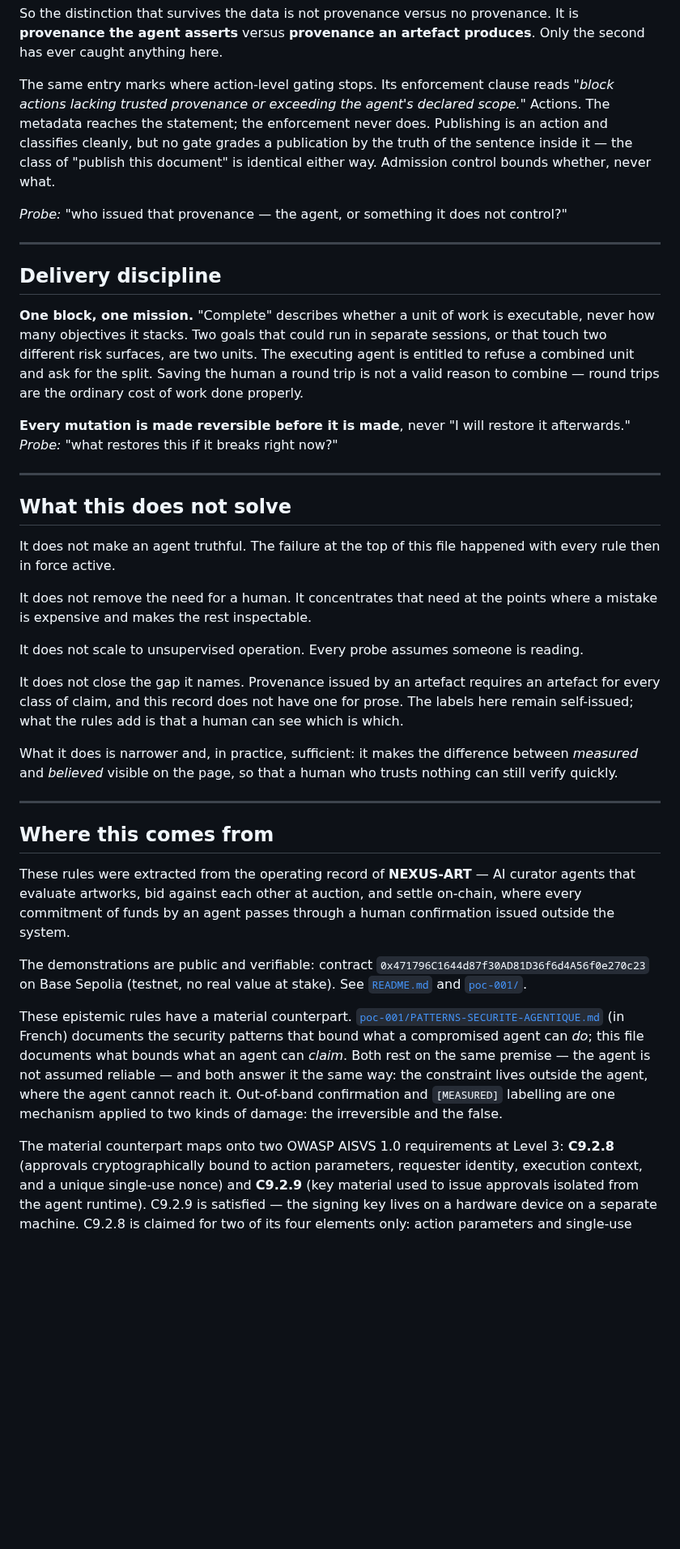
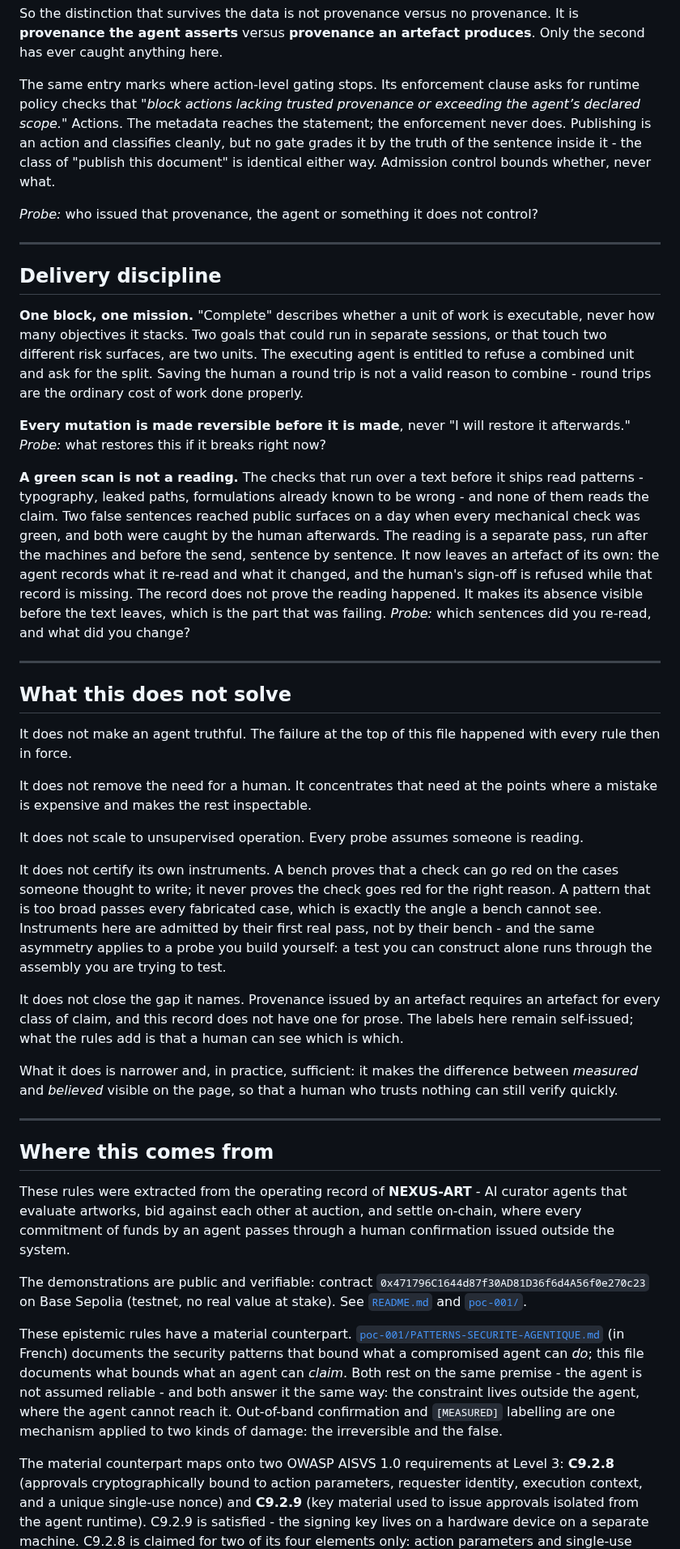
Before and after one commit to avp9-nexus/nexus-art, a Markdown page: AGENT-GOVERNANCE.md, the part around one of its changes. Shown at 81% size. GitHub-like rendering; blank space fills up the shorter version.

```diff
--- a/AGENT-GOVERNANCE.md
+++ b/AGENT-GOVERNANCE.md
@@ -244,14 +277,14 @@ So the distinction that survives the data is not provenance versus no provenance
 It is **provenance the agent asserts** versus **provenance an artefact produces**.
 Only the second has ever caught anything here.
 
-The same entry marks where action-level gating stops. Its enforcement clause reads
-*"block actions lacking trusted provenance or exceeding the agent's declared
-scope."* Actions. The metadata reaches the statement; the enforcement never does.
-Publishing is an action and classifies cleanly, but no gate grades a publication by
-the truth of the sentence inside it — the class of "publish this document" is
+The same entry marks where action-level gating stops. Its enforcement clause asks for
+runtime policy checks that *"block actions lacking trusted provenance or exceeding the
+agent’s declared scope."* Actions. The metadata reaches the statement; the enforcement
+never does. Publishing is an action and classifies cleanly, but no gate grades it by
+the truth of the sentence inside it - the class of "publish this document" is
 identical either way. Admission control bounds whether, never what.
 
-*Probe:* "who issued that provenance — the agent, or something it does not control?"
+*Probe:* who issued that provenance, the agent or something it does not control?
 
 ---
 
@@ -261,23 +294,41 @@ identical either way. Admission control bounds whether, never what.
 never how many objectives it stacks. Two goals that could run in separate sessions, or
 that touch two different risk surfaces, are two units. The executing agent is entitled
 to refuse a combined unit and ask for the split. Saving the human a round trip is not
-a valid reason to combine — round trips are the ordinary cost of work done properly.
+a valid reason to combine - round trips are the ordinary cost of work done properly.
 
 **Every mutation is made reversible before it is made**, never "I will restore it
 afterwards."
-*Probe:* "what restores this if it breaks right now?"
+*Probe:* what restores this if it breaks right now?
+
+**A green scan is not a reading.** The checks that run over a text before it ships read
+patterns - typography, leaked paths, formulations already known to be wrong - and none
+of them reads the claim. Two false sentences reached public surfaces on a day when every
+mechanical check was green, and both were caught by the human afterwards. The reading is
+a separate pass, run after the machines and before the send, sentence by sentence. It
+now leaves an artefact of its own: the agent records what it re-read and what it
+changed, and the human's sign-off is refused while that record is missing. The record
+does not prove the reading happened. It makes its absence visible before the text
+leaves, which is the part that was failing.
+*Probe:* which sentences did you re-read, and what did you change?
 
 ---
 
 ## What this does not solve
 
 It does not make an agent truthful. The failure at the top of this file happened with
-every rule then in force active.
+every rule then in force.
 
 It does not remove the need for a human. It concentrates that need at the points where
 a mistake is expensive and makes the rest inspectable.
 
 It does not scale to unsupervised operation. Every probe assumes someone is reading.
+
+It does not certify its own instruments. A bench proves that a check can go red on the
+cases someone thought to write; it never proves the check goes red for the right reason.
+A pattern that is too broad passes every fabricated case, which is exactly the angle a
+bench cannot see. Instruments here are admitted by their first real pass, not by their
+bench - and the same asymmetry applies to a probe you build yourself: a test you can
+construct alone runs through the assembly you are trying to test.
 
 It does not close the gap it names. Provenance issued by an artefact requires an
 artefact for every class of claim, and this record does not have one for prose.
@@ -292,7 +343,7 @@ still verify quickly.
 
 ## Where this comes from
 
-These rules were extracted from the operating record of **NEXUS-ART** — AI curator
+These rules were extracted from the operating record of **NEXUS-ART** - AI curator
 agents that evaluate artworks, bid against each other at auction, and settle on-chain,
 where every commitment of funds by an agent passes through a human confirmation
 issued outside the system.
@@ -305,7 +356,7 @@ These epistemic rules have a material counterpart.
 [`poc-001/PATTERNS-SECURITE-AGENTIQUE.md`](poc-001/PATTERNS-SECURITE-AGENTIQUE.md)
 (in French) documents the security patterns that bound what a compromised agent can
 *do*; this file documents what bounds what an agent can *claim*. Both rest on the same
-premise — the agent is not assumed reliable — and both answer it the same way: the
+premise - the agent is not assumed reliable - and both answer it the same way: the
 constraint lives outside the agent, where the agent cannot reach it. Out-of-band
 confirmation and `[MEASURED]` labelling are one mechanism applied to two kinds of
 damage: the irreversible and the false.
@@ -314,6 +365,6 @@ The material counterpart maps onto two OWASP AISVS 1.0 requirements at Level 3:
 **C9.2.8** (approvals cryptographically bound to action parameters, requester
 identity, execution context, and a unique single-use nonce) and **C9.2.9** (key
 material used to issue approvals isolated from the agent runtime). C9.2.9 is
-satisfied — the signing key lives on a hardware device on a separate machine.
+satisfied - the signing key lives on a hardware device on a separate machine.
 C9.2.8 is claimed for two of its four elements only: action parameters and
 single-use nonce. Requester identity and execution context are not claimed, and
```
Also changed, not shown: other parts of AGENT-GOVERNANCE.md (+90 -55 lines).
